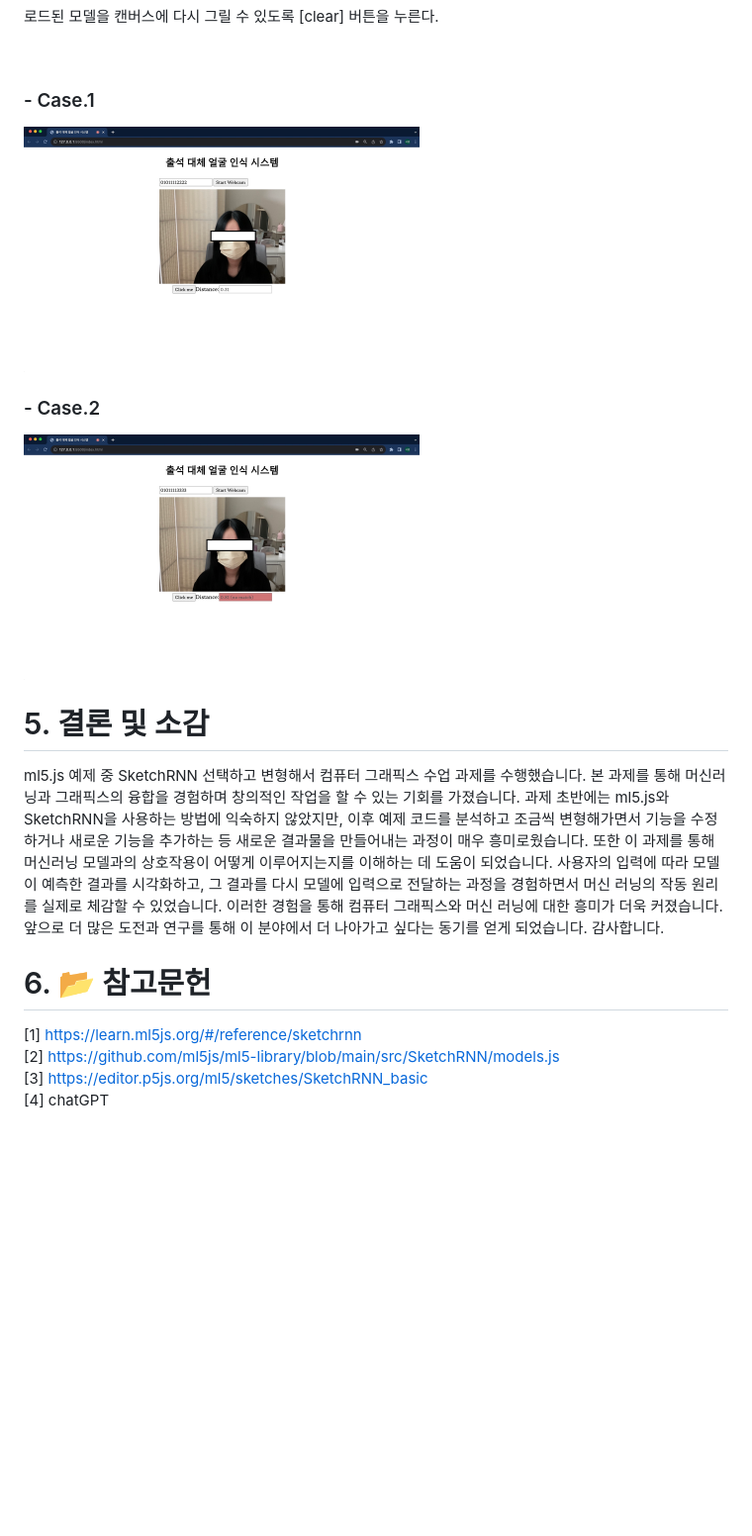
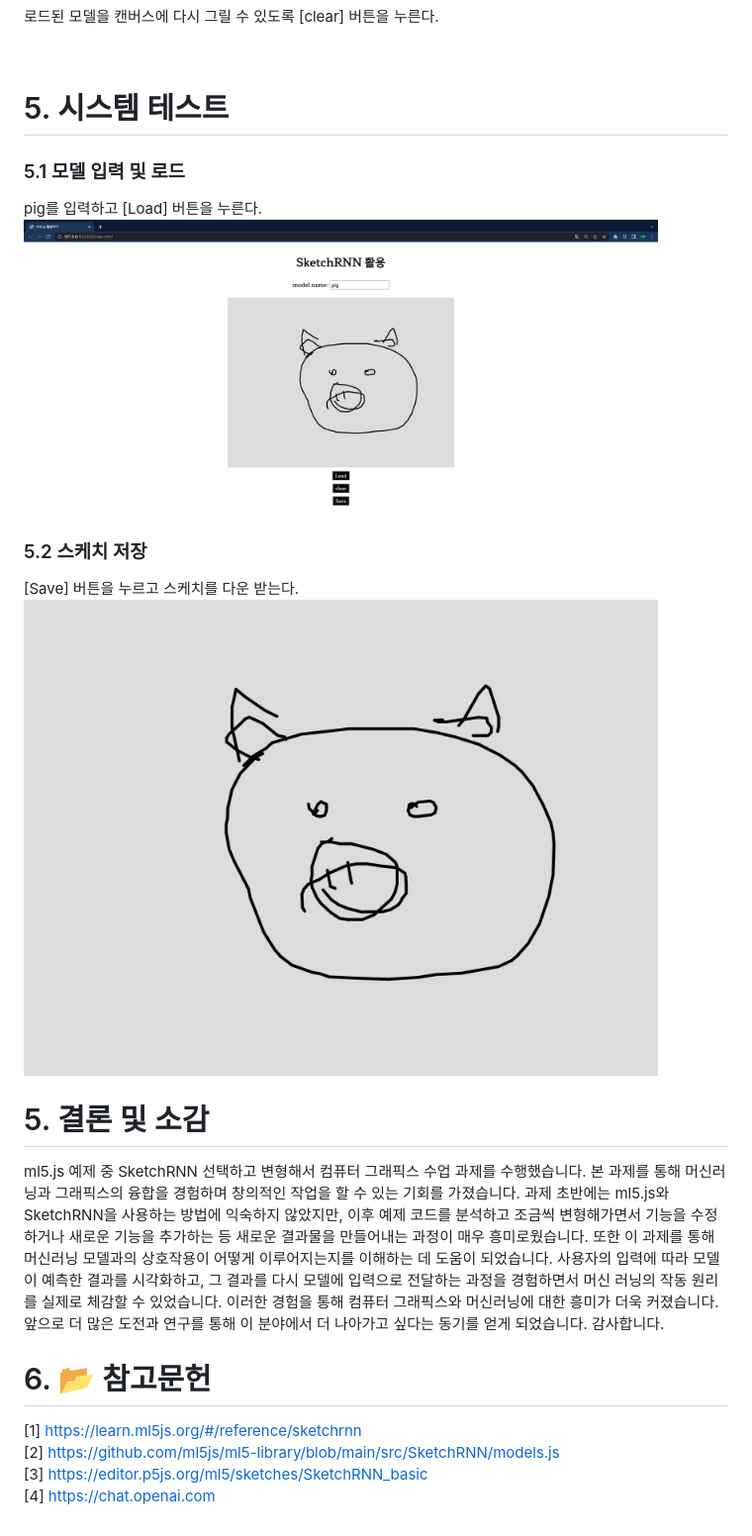
Before and after one commit to SeoyeongShin/2023_1Graphics, a Markdown page: report/ml5_exam/README.md, the part around the change. Shown at 99% size. Drawn GitHub-style; blank space fills up the shorter version.

```diff
--- a/report/ml5_exam/README.md
+++ b/report/ml5_exam/README.md
@@ -45,10 +45,13 @@ ex) 입력 모델: fish(X), pig(O)
 
 <br>
 
-### - Case.1
-<img src="https://raw.githubusercontent.com/SeoyeongShin/2023_1Graphics/main/img/faceSIM/faceS2.jpg" width="400px" height="250px"></img>
-### - Case.2
-<img src="https://raw.githubusercontent.com/SeoyeongShin/2023_1Graphics/main/img/faceSIM/faceS3.jpg" width="400px" height="250px"></img>
+# 5. 시스템 테스트
+### 5.1 모델 입력 및 로드
+pig를 입력하고 [Load] 버튼을 누른다.
+<img src="https://raw.githubusercontent.com/SeoyeongShin/2023_1Graphics/main/img/ml5_exam/ex_pig.jpg" width="90%"></img><br>
+### 5.2 스케치 저장
+[Save] 버튼을 누르고 스케치를 다운 받는다.
+<img src="https://raw.githubusercontent.com/SeoyeongShin/2023_1Graphics/main/img/ml5_exam/my_drawing.jpg" width="90%"></img><br>
 
 # 5. 결론 및 소감
 ml5.js 예제 중 SketchRNN 선택하고 변형해서 컴퓨터 그래픽스 수업 과제를 수행했습니다.
@@ -57,7 +60,7 @@ ml5.js 예제 중 SketchRNN 선택하고 변형해서 컴퓨터 그래픽스 수
 이후 예제 코드를 분석하고 조금씩 변형해가면서 기능을 수정하거나 새로운 기능을 추가하는 등 새로운 결과물을 만들어내는 과정이 매우 흥미로웠습니다.
 또한 이 과제를 통해 머신러닝 모델과의 상호작용이 어떻게 이루어지는지를 이해하는 데 도움이 되었습니다.
 사용자의 입력에 따라 모델이 예측한 결과를 시각화하고, 그 결과를 다시 모델에 입력으로 전달하는 과정을 경험하면서 머신 러닝의 작동 원리를 실제로 체감할 수 있었습니다.
-이러한 경험을 통해 컴퓨터 그래픽스와 머신 러닝에 대한 흥미가 더욱 커졌습니다. 앞으로 더 많은 도전과 연구를 통해 이 분야에서 더 나아가고 싶다는 동기를 얻게 되었습니다.
+이러한 경험을 통해 컴퓨터 그래픽스와 머신러닝에 대한 흥미가 더욱 커졌습니다. 앞으로 더 많은 도전과 연구를 통해 이 분야에서 더 나아가고 싶다는 동기를 얻게 되었습니다.
 감사합니다.
 
 # 6. 📂 참고문헌
@@ -67,5 +70,5 @@ ml5.js 예제 중 SketchRNN 선택하고 변형해서 컴퓨터 그래픽스 수
 <br>
 [3] https://editor.p5js.org/ml5/sketches/SketchRNN_basic
 <br>
-[4] chatGPT
+[4] https://chat.openai.com
 <br>
```
